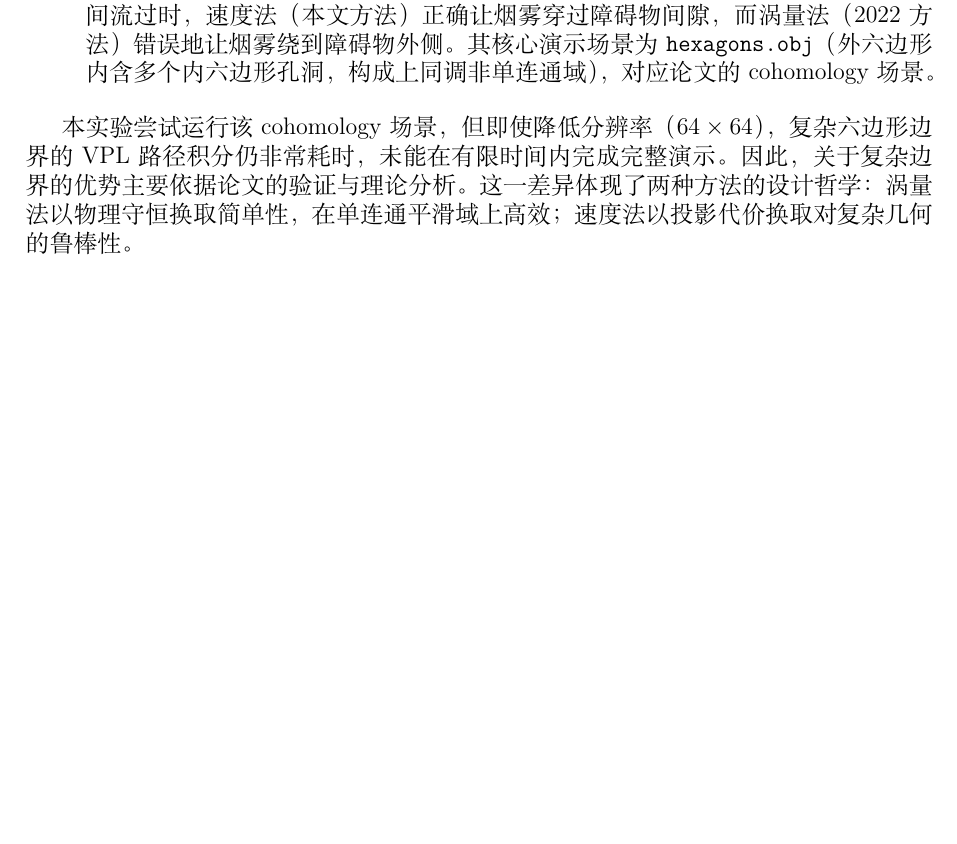
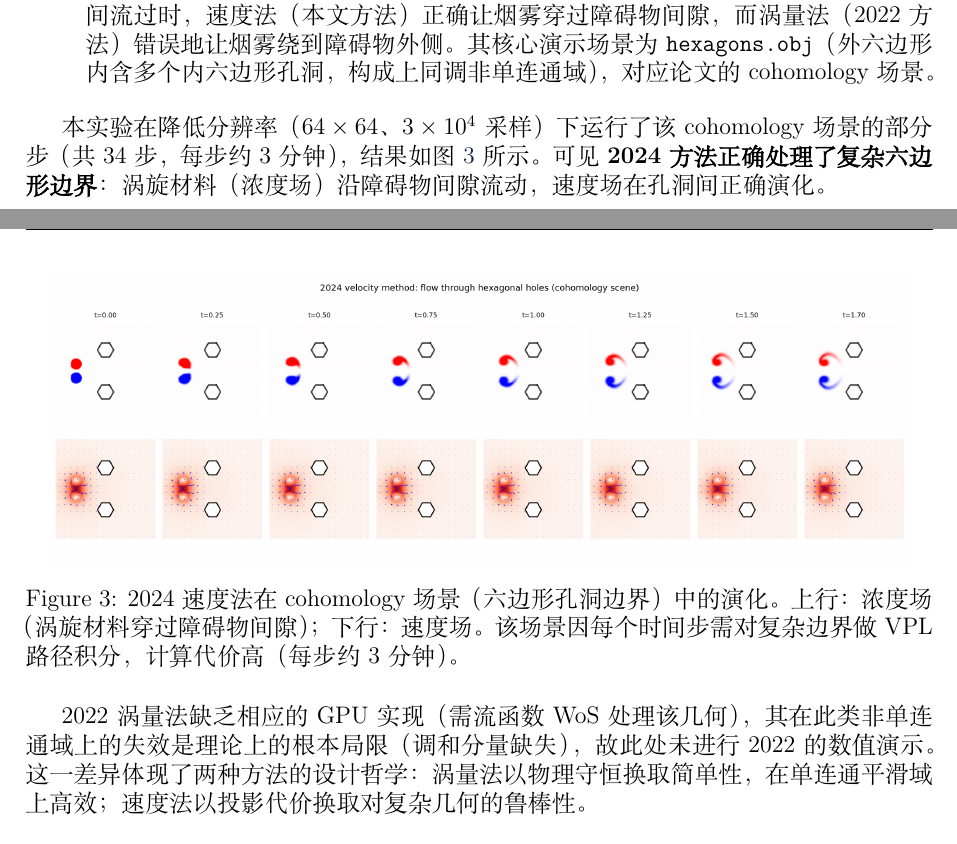
Before and after one commit to 1074792628-pixel/MonteCarloFluidSimulation, a LaTeX paper (report.tex): part of page 7 of 8 before the commit and two parts of pages 7 and 8 of 9 after it, the two joined at a grey line, cut so that both start at the same text, the shorter picture padded with empty space. Compiled offline with XeLaTeX; a missing font is replaced by an installed copy or a similar font.

Commit message:
新增复杂边界cohomology可视化 + 关闭残留仿真进程

```diff
--- a/report.tex
+++ b/report.tex
@@ -304,7 +304,17 @@ Taylor-Green 涡是一个经典的 CFD 测试流场，其\textbf{解析解}已
     \item \textbf{论文演示}：2024 论文 Fig.~1 展示了这一差异——在一对反向涡旋从两个障碍物之间流过时，速度法（本文方法）正确让烟雾穿过障碍物间隙，而涡量法（2022 方法）错误地让烟雾绕到障碍物外侧。其核心演示场景为 \texttt{hexagons.obj}（外六边形内含多个内六边形孔洞，构成上同调非单连通域），对应论文的 cohomology 场景。
 \end{itemize}
 
-本实验尝试运行该 cohomology 场景，但即使降低分辨率（$64\times64$），复杂六边形边界的 VPL 路径积分仍非常耗时，未能在有限时间内完成完整演示。因此，关于复杂边界的优势主要依据论文的验证与理论分析。这一差异体现了两种方法的设计哲学：涡量法以物理守恒换取简单性，在单连通平滑域上高效；速度法以投影代价换取对复杂几何的鲁棒性。
+本实验在降低分辨率（$64\times64$、$3\times10^4$ 采样）下运行了该 cohomology 场景的部分步（共 34 步，每步约 3 分钟），结果如图 \ref{fig:complex_boundary} 所示。可见 \textbf{2024 方法正确处理了复杂六边形边界}：涡旋材料（浓度场）沿障碍物间隙流动，速度场在孔洞间正确演化。
+
+\begin{figure}[H]
+    \centering
+    \includegraphics[width=0.95\textwidth]{report_results/fig_complex_boundary_2024.png}
+    \caption{2024 速度法在 cohomology 场景（六边形孔洞边界）中的演化。
+    上行：浓度场（涡旋材料穿过障碍物间隙）；下行：速度场。该场景因每个时间步需对复杂边界做 VPL 路径积分，计算代价高（每步约 3 分钟）。}
+    \label{fig:complex_boundary}
+\end{figure}
+
+2022 涡量法缺乏相应的 GPU 实现（需流函数 WoS 处理该几何），其在此类非单连通域上的失效是理论上的根本局限（调和分量缺失），故此处未进行 2022 的数值演示。这一差异体现了两种方法的设计哲学：涡量法以物理守恒换取简单性，在单连通平滑域上高效；速度法以投影代价换取对复杂几何的鲁棒性。
 
 \section{结论与展望}
 
```
Also changed, not shown: report.pdf, report_results/fig_complex_boundary_2024.png (added).
